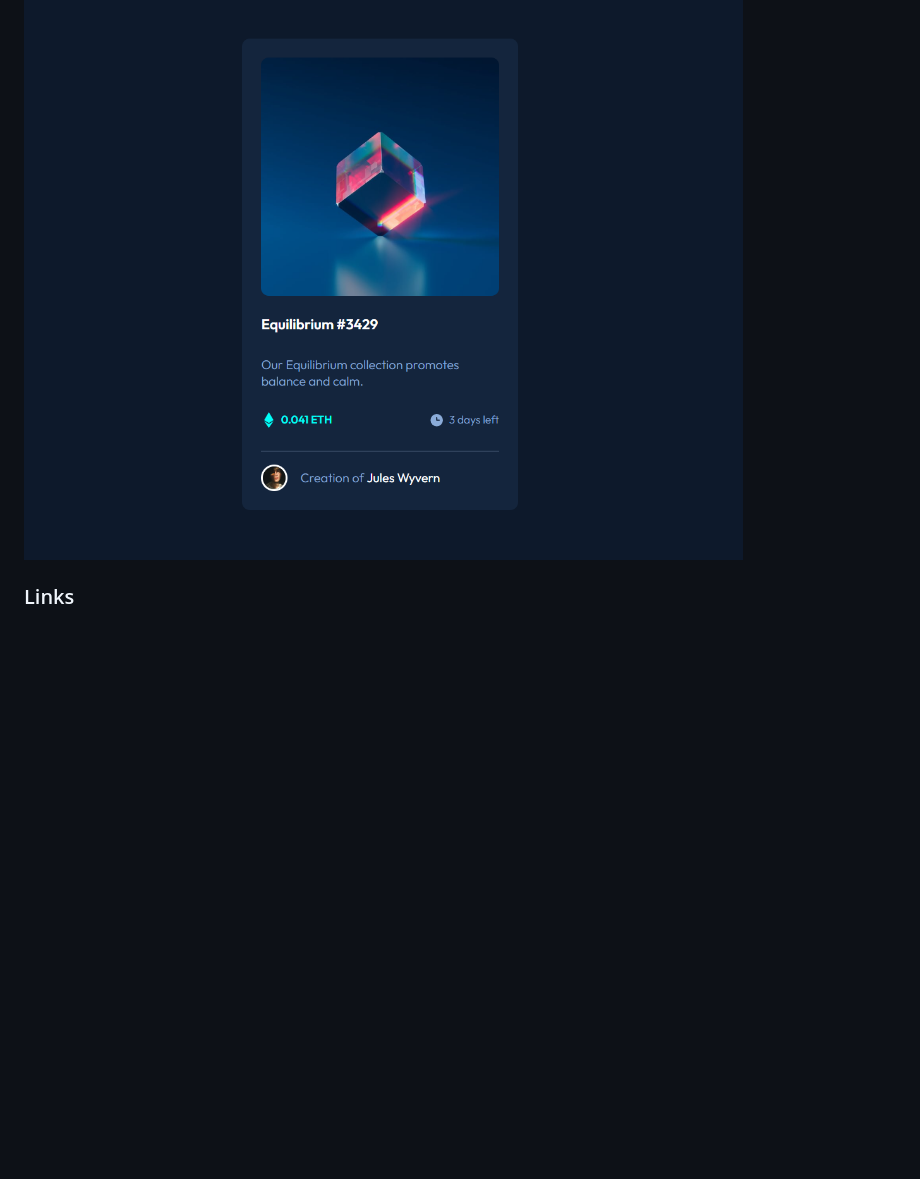
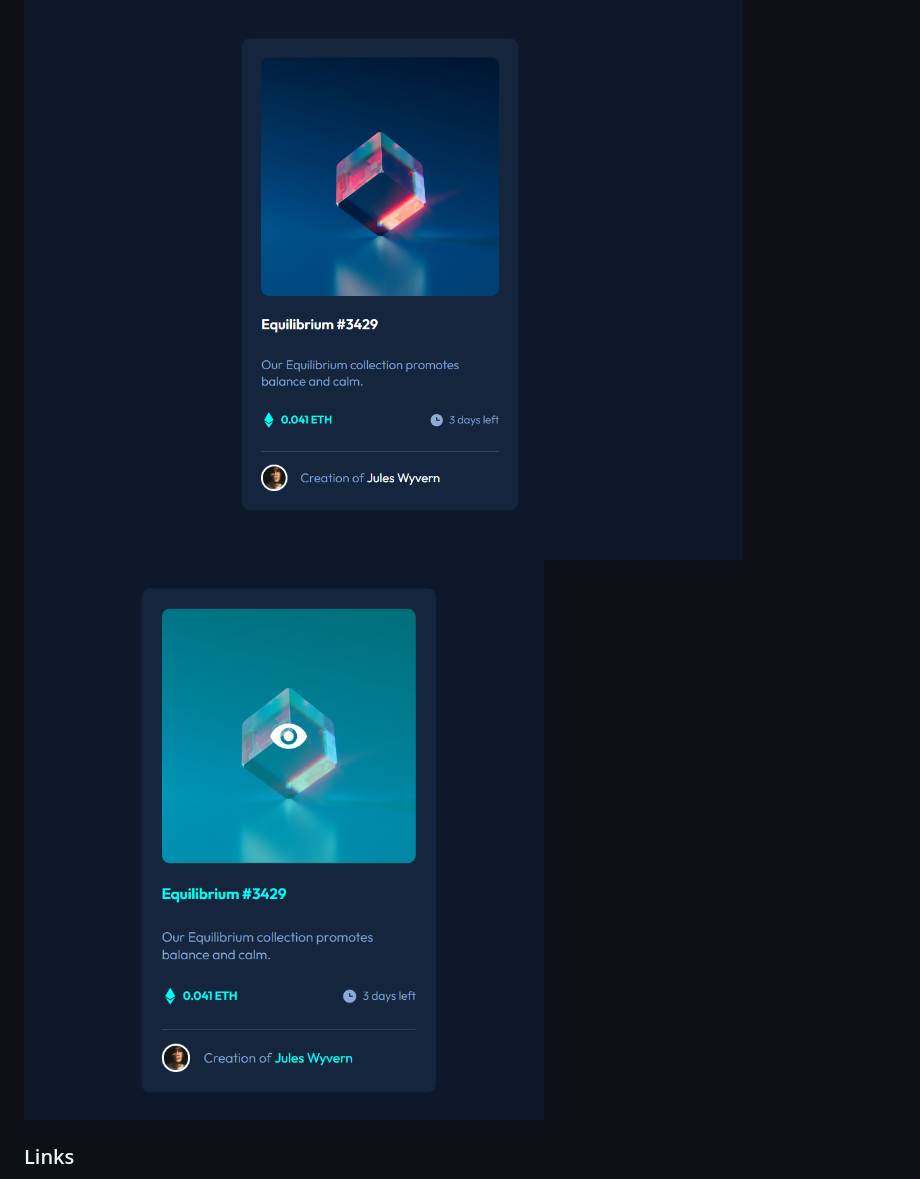
Before and after one commit to VikashMaurya10/nft-preview-card-component-main, a Markdown page: README.md, the part around the change. Drawn GitHub-style; pictures changed too: assets/images/screenshot2.png (added); blank space fills up the shorter version.

```diff
--- a/README.md
+++ b/README.md
@@ -28,6 +28,7 @@ Users should be able to:
 ### Screenshot
 
 ![](./assets/images/screenshot.png)
+![](./assets/images/screenshot2.png)
 
 ### Links
 
```
